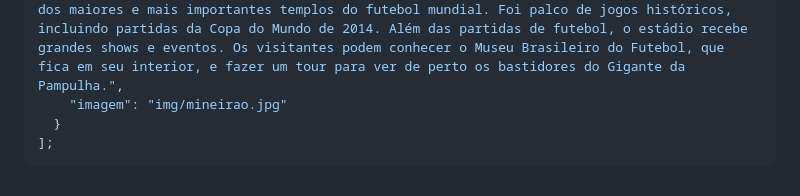
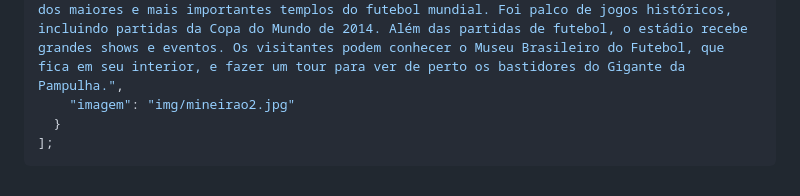
Before and after one commit to ICEI-PUC-PCO-ADS-DIW/tp-semana07-08-smaatheus, a Markdown page: README.md, the part around the change. Rendered like a GitHub page.

Commit message:
fix: add imagem 2 mineirao

````diff
--- a/README.md
+++ b/README.md
@@ -50,7 +50,7 @@ const dados = [
     "titulo": "Estádio Mineirão",
     "descricao": "Palco de grandes jogos e shows, o Gigante da Pampulha é um ícone do futebol brasileiro.",
     "conteudo": "Inaugurado em 1965, o Estádio Governador Magalhães Pinto, o Mineirão, é um dos maiores e mais importantes templos do futebol mundial. Foi palco de jogos históricos, incluindo partidas da Copa do Mundo de 2014. Além das partidas de futebol, o estádio recebe grandes shows e eventos. Os visitantes podem conhecer o Museu Brasileiro do Futebol, que fica em seu interior, e fazer um tour para ver de perto os bastidores do Gigante da Pampulha.",
-    "imagem": "img/mineirao.jpg"
+    "imagem": "img/mineirao2.jpg"
   }
 ];
 ```
````
Also changed, not shown: public/img/mineirao2.jpg (added), 1 other file.
